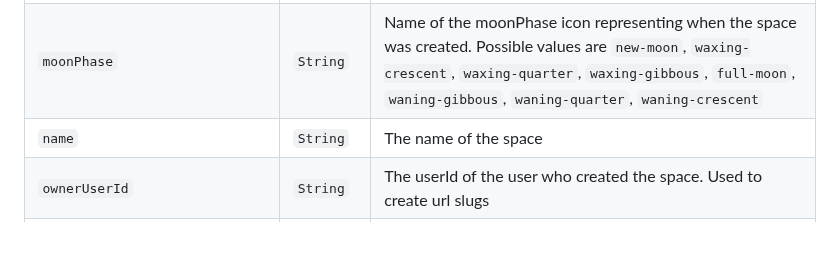
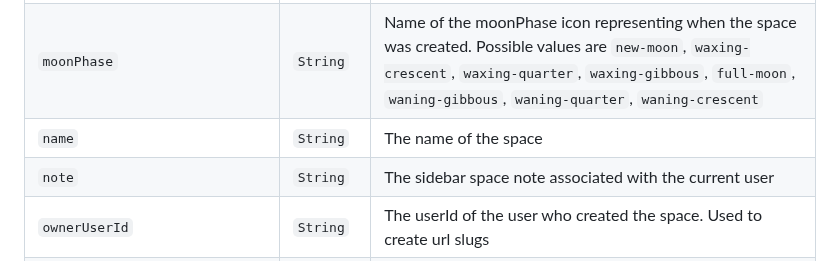
Before and after one commit to kinopio-club/kinopio-help, a Markdown page: api/index.md, the part around the change. Rendered like a GitHub page; blank space fills up the shorter version.

Commit message:
add space.note

```diff
--- a/api/index.md
+++ b/api/index.md
@@ -202,6 +202,7 @@ Name | Type | Description
 <code class="spaces">lists</code>                | `Object`   | A list of the <a href="#lists" class="badge lists">Lists</a> in the space
 <code class="spaces">moonPhase</code>           | `String`  | Name of the moonPhase icon representing when the space was created. Possible values are `new-moon`, `waxing-crescent`, `waxing-quarter`, `waxing-gibbous`, `full-moon`, `waning-gibbous`, `waning-quarter`, `waning-crescent`
 <code class="spaces">name</code>                | `String`  | The name of the space
+<code class="spaces">note</code>                | `String`  | The sidebar space note associated with the current user
 <code class="spaces">ownerUserId</code>         | `String`  | The userId of the user who created the space. Used to create url slugs
 <code class="spaces">originSpaceId</code>       | `String`  | If the space was created by duplicating another space, the origin space id is recorded
 <code class="spaces">privacy</code>             | `String`  | Can be `open`, `closed`, `private`
```
